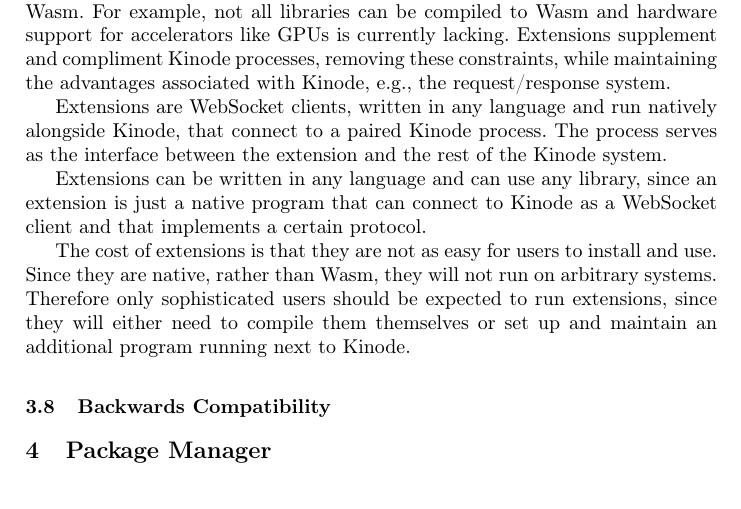
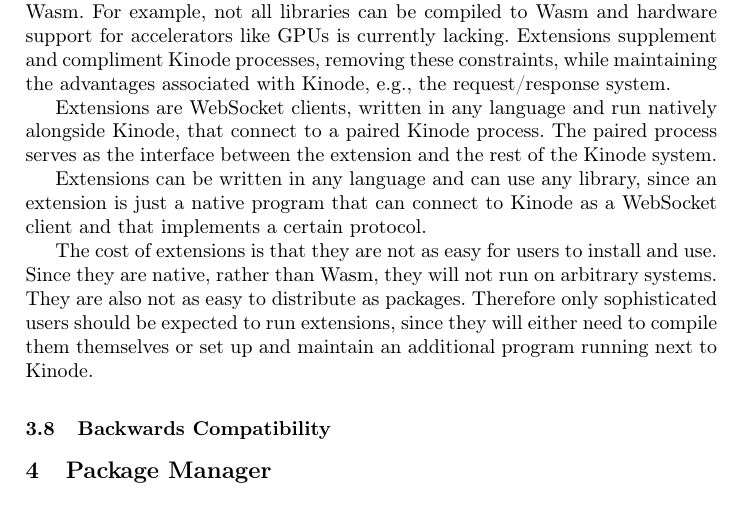
Before and after one commit to hyperware-ai/whitepaper, a LaTeX paper (whitepaper.tex): part of page 15 of 24, cut so that both start at the same text. Compiled offline with pdfLaTeX.

Commit message:
extensions: add a bit more text

```diff
--- a/whitepaper.tex
+++ b/whitepaper.tex
@@ -545,12 +545,13 @@
 Extensions supplement and compliment Kinode processes, removing these constraints, while maintaining the advantages associated with Kinode, e.g., the request/response system.
 
 Extensions are WebSocket clients, written in any language and run natively alongside Kinode, that connect to a paired Kinode process.
-The process serves as the interface between the extension and the rest of the Kinode system.
+The paired process serves as the interface between the extension and the rest of the Kinode system.
 
 Extensions can be written in any language and can use any library, since an extension is just a native program that can connect to Kinode as a WebSocket client and that implements a certain protocol.
 
 The cost of extensions is that they are not as easy for users to install and use.
 Since they are native, rather than Wasm, they will not run on arbitrary systems.
+They are also not as easy to distribute as packages.
 Therefore only sophisticated users should be expected to run extensions, since they will either need to compile them themselves or set up and maintain an additional program running next to Kinode.
 
 \subsection{Backwards Compatibility}
```
